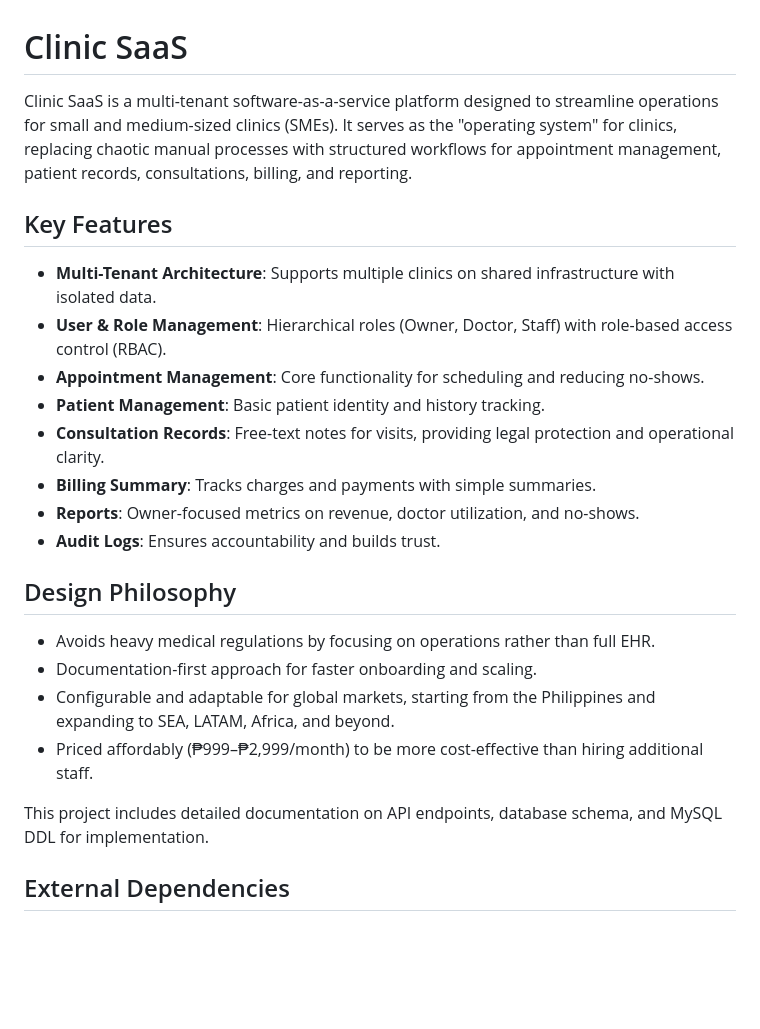
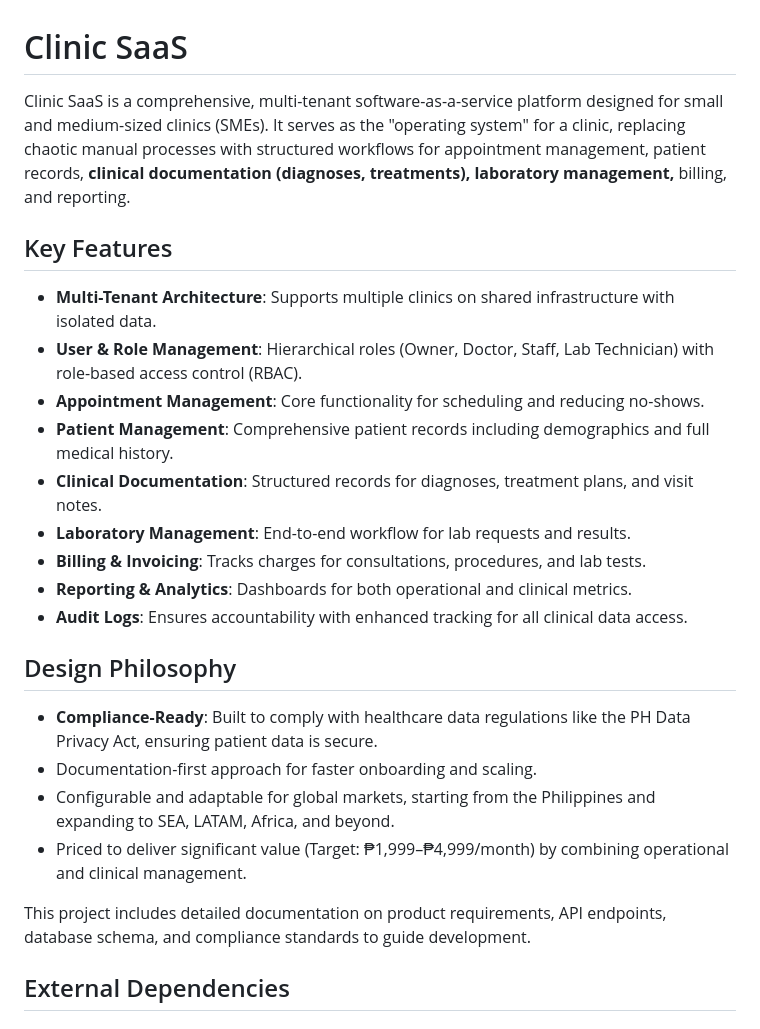
Before and after one commit to romarsares/Clinic, a Markdown page: README.md, the part around the change. Rendered like a GitHub page; blank space fills up the shorter version.

Commit message:
feat: Enhance README and MySQL DDL with clinical features including patient medications, medical history, and lab result details

```diff
--- a/README.md
+++ b/README.md
@@ -1,24 +1,25 @@
 # Clinic SaaS
 
-Clinic SaaS is a multi-tenant software-as-a-service platform designed to streamline operations for small and medium-sized clinics (SMEs). It serves as the "operating system" for clinics, replacing chaotic manual processes with structured workflows for appointment management, patient records, consultations, billing, and reporting.
+Clinic SaaS is a comprehensive, multi-tenant software-as-a-service platform designed for small and medium-sized clinics (SMEs). It serves as the "operating system" for a clinic, replacing chaotic manual processes with structured workflows for appointment management, patient records, **clinical documentation (diagnoses, treatments), laboratory management,** billing, and reporting.
 
 ## Key Features
 - **Multi-Tenant Architecture**: Supports multiple clinics on shared infrastructure with isolated data.
-- **User & Role Management**: Hierarchical roles (Owner, Doctor, Staff) with role-based access control (RBAC).
+- **User & Role Management**: Hierarchical roles (Owner, Doctor, Staff, Lab Technician) with role-based access control (RBAC).
 - **Appointment Management**: Core functionality for scheduling and reducing no-shows.
-- **Patient Management**: Basic patient identity and history tracking.
-- **Consultation Records**: Free-text notes for visits, providing legal protection and operational clarity.
-- **Billing Summary**: Tracks charges and payments with simple summaries.
-- **Reports**: Owner-focused metrics on revenue, doctor utilization, and no-shows.
-- **Audit Logs**: Ensures accountability and builds trust.
+- **Patient Management**: Comprehensive patient records including demographics and full medical history.
+- **Clinical Documentation**: Structured records for diagnoses, treatment plans, and visit notes.
+- **Laboratory Management**: End-to-end workflow for lab requests and results.
+- **Billing & Invoicing**: Tracks charges for consultations, procedures, and lab tests.
+- **Reporting & Analytics**: Dashboards for both operational and clinical metrics.
+- **Audit Logs**: Ensures accountability with enhanced tracking for all clinical data access.
 
 ## Design Philosophy
-- Avoids heavy medical regulations by focusing on operations rather than full EHR.
+- **Compliance-Ready**: Built to comply with healthcare data regulations like the PH Data Privacy Act, ensuring patient data is secure.
 - Documentation-first approach for faster onboarding and scaling.
 - Configurable and adaptable for global markets, starting from the Philippines and expanding to SEA, LATAM, Africa, and beyond.
-- Priced affordably (₱999–₱2,999/month) to be more cost-effective than hiring additional staff.
+- Priced to deliver significant value (Target: ₱1,999–₱4,999/month) by combining operational and clinical management.
 
-This project includes detailed documentation on API endpoints, database schema, and MySQL DDL for implementation.
+This project includes detailed documentation on product requirements, API endpoints, database schema, and compliance standards to guide development.
 
 ## External Dependencies
 
```
Also changed, not shown: clinic_saas_mysql_ddl.md (+51 -0 lines).
